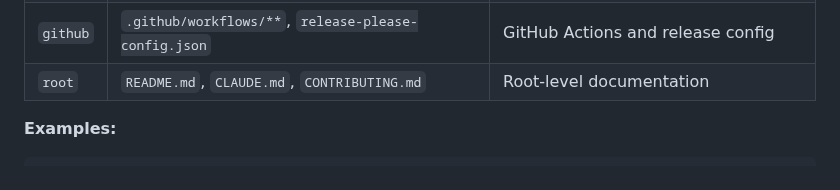
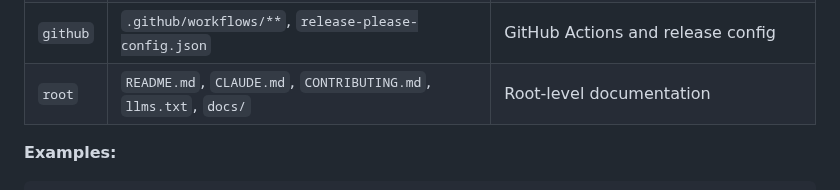
Before and after one commit to calvindotsg/granola-to-minutes, a Markdown page: CONTRIBUTING.md, the part around the change. GitHub-like rendering.

```diff
--- a/CONTRIBUTING.md
+++ b/CONTRIBUTING.md
@@ -47,7 +47,7 @@ Use [Conventional Commits v1.0.0](https://www.conventionalcommits.org/) with req
 | `src` | `src/**/*.ts` | Source code or tests exercising source modules |
 | `repo` | `package.json`, `biome.json`, `vitest.config.ts`, `.gitignore` | Repository configuration |
 | `github` | `.github/workflows/**`, `release-please-config.json` | GitHub Actions and release config |
-| `root` | `README.md`, `CLAUDE.md`, `CONTRIBUTING.md` | Root-level documentation |
+| `root` | `README.md`, `CLAUDE.md`, `CONTRIBUTING.md`, `llms.txt`, `docs/` | Root-level documentation |
 
 **Examples:**
 
```
Also changed, not shown: CLAUDE.md (+3 -28 lines), README.md (+36 -5 lines), docs/reusable-patterns.md (added, +36 -0 lines), demo.gif (added), 5 other files.
